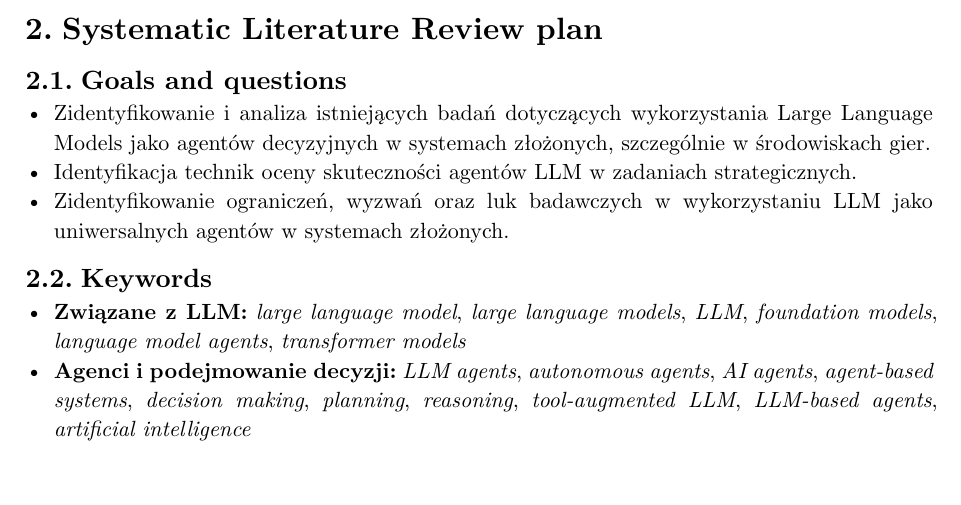
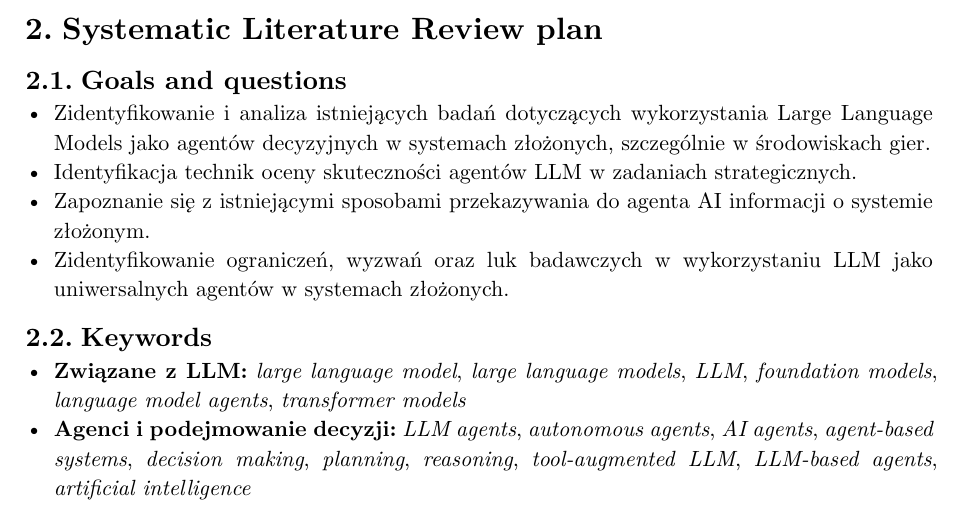
Before and after one commit to Nasus20202/MBwI, a Typst document (part-1/report.typ): part of page 3 of 7, cut so that both start at the same text, the shorter picture padded with empty space. Compiled offline with Typst 0.15.

Commit message:
feat: add new goal

```diff
--- a/part-1/report.typ
+++ b/part-1/report.typ
@@ -58,6 +58,7 @@ Hipotezą badawczą jest weryfikacja możliwości skutecznego adaptowania się a
 == Goals and questions
 - Zidentyfikowanie i analiza istniejących badań dotyczących wykorzystania Large Language Models jako agentów decyzyjnych w systemach złożonych, szczególnie w środowiskach gier.
 - Identyfikacja technik oceny skuteczności agentów LLM w zadaniach strategicznych.
+- Zapoznanie się z istniejącymi sposobami przekazywania do agenta AI informacji o systemie złożonym.
 - Zidentyfikowanie ograniczeń, wyzwań oraz luk badawczych w wykorzystaniu LLM jako uniwersalnych agentów w systemach złożonych.
 // - Analiza metod adaptacji modeli LLM do dynamicznych i wieloagentowych środowisk.
 // - Określenie, w jaki sposób modele LLM są integrowane z mechanizmami podejmowania decyzji (np. planowanie, reasoning, narzędzia agentowe).
```
